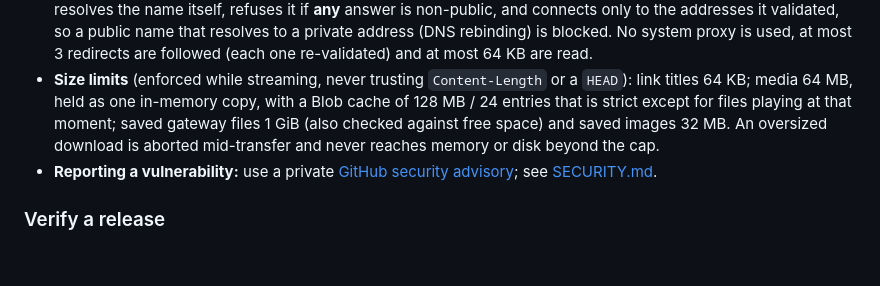
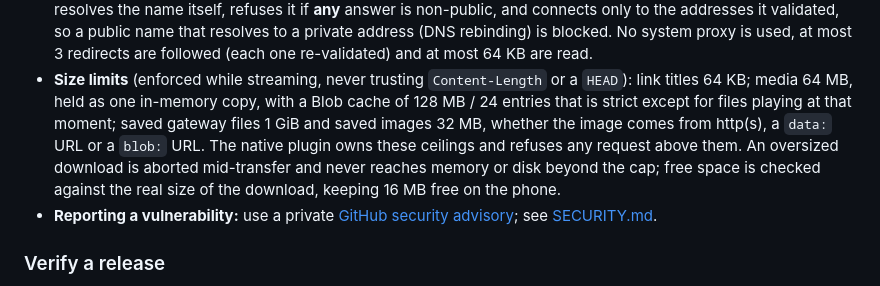
Before and after one commit to Monoperro0207/mono-hermes, a Markdown page: README.md, the part around the change. Rendered like a GitHub page; blank space fills up the shorter version.

Commit message:
docs: native ceilings, space check and the pull request rule for main

```diff
--- a/README.md
+++ b/README.md
@@ -87,8 +87,10 @@ To share sessions with the desktop app, point it at the same server
   system proxy is used, at most 3 redirects are followed (each one re-validated) and at most 64 KB are read.
 - **Size limits** (enforced while streaming, never trusting `Content-Length` or a `HEAD`): link titles 64 KB;
   media 64 MB, held as one in-memory copy, with a Blob cache of 128 MB / 24 entries that is strict except for
-  files playing at that moment; saved gateway files 1 GiB (also checked against free space) and saved images
-  32 MB. An oversized download is aborted mid-transfer and never reaches memory or disk beyond the cap.
+  files playing at that moment; saved gateway files 1 GiB and saved images 32 MB, whether the image comes from
+  http(s), a `data:` URL or a `blob:` URL. The native plugin owns these ceilings and refuses any request above
+  them. An oversized download is aborted mid-transfer and never reaches memory or disk beyond the cap; free space
+  is checked against the real size of the download, keeping 16 MB free on the phone.
 - **Reporting a vulnerability:** use a private
   [GitHub security advisory](https://github.com/Monoperro0207/mono-hermes/security/advisories/new); see [SECURITY.md](SECURITY.md).
 
```
Also changed, not shown: CONTRIBUTING.md (+6 -1 lines), docs/how-it-works.md (+4 -3 lines).
